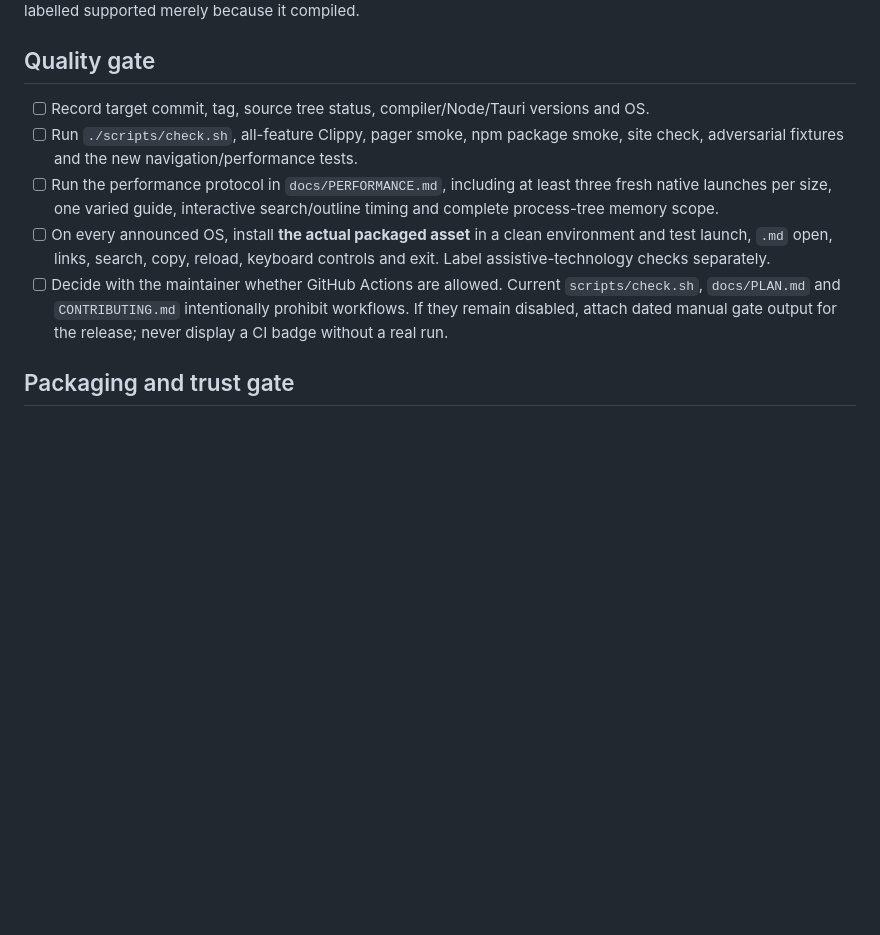
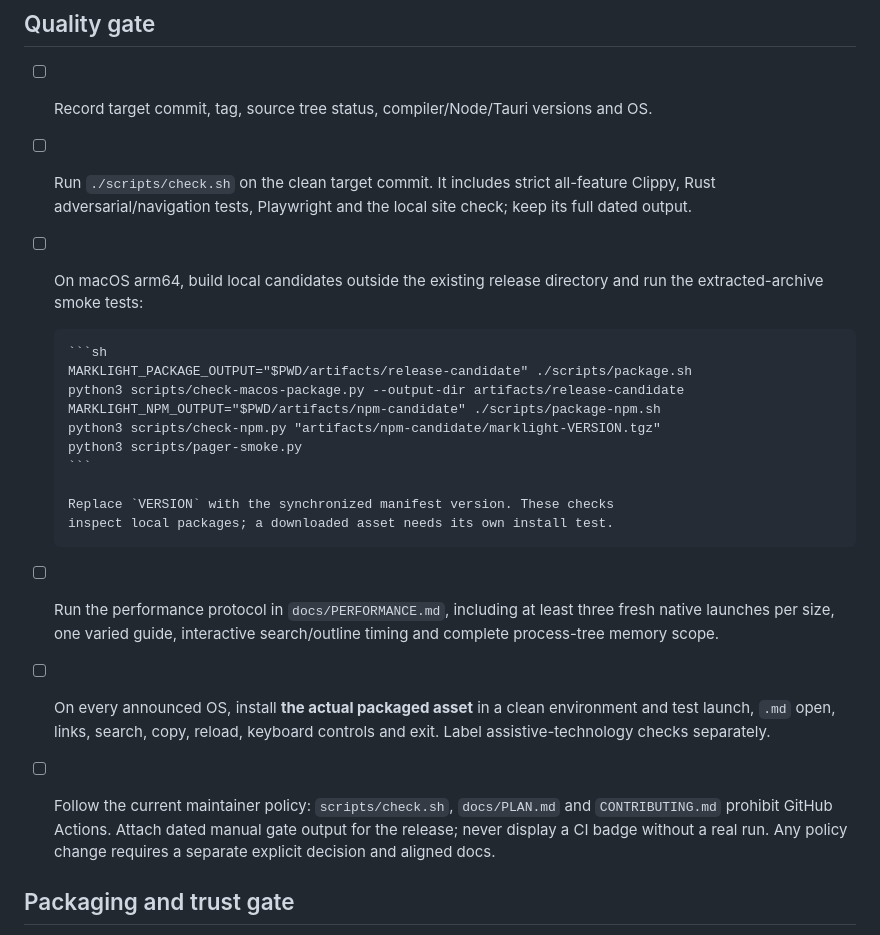
Before and after one commit to OthmaneBlial/marklight, a Markdown page: docs/RELEASE-CHECKLIST.md, the part around the change. Drawn GitHub-style; blank space fills up the shorter version.

````diff
--- a/docs/RELEASE-CHECKLIST.md
+++ b/docs/RELEASE-CHECKLIST.md
@@ -20,18 +20,32 @@ Do not generate a download labelled supported merely because it compiled.
 ## Quality gate
 
 - [ ] Record target commit, tag, source tree status, compiler/Node/Tauri versions and OS.
-- [ ] Run `./scripts/check.sh`, all-feature Clippy, pager smoke, npm package smoke,
-      site check, adversarial fixtures and the new navigation/performance tests.
+- [ ] Run `./scripts/check.sh` on the clean target commit. It includes strict
+      all-feature Clippy, Rust adversarial/navigation tests, Playwright and
+      the local site check; keep its full dated output.
+- [ ] On macOS arm64, build local candidates outside the existing release
+      directory and run the extracted-archive smoke tests:
+
+      ```sh
+      MARKLIGHT_PACKAGE_OUTPUT="$PWD/artifacts/release-candidate" ./scripts/package.sh
+      python3 scripts/check-macos-package.py --output-dir artifacts/release-candidate
+      MARKLIGHT_NPM_OUTPUT="$PWD/artifacts/npm-candidate" ./scripts/package-npm.sh
+      python3 scripts/check-npm.py "artifacts/npm-candidate/marklight-VERSION.tgz"
+      python3 scripts/pager-smoke.py
+      ```
+
+      Replace `VERSION` with the synchronized manifest version. These checks
+      inspect local packages; a downloaded asset needs its own install test.
 - [ ] Run the performance protocol in `docs/PERFORMANCE.md`, including at least
       three fresh native launches per size, one varied guide, interactive
       search/outline timing and complete process-tree memory scope.
 - [ ] On every announced OS, install **the actual packaged asset** in a clean
       environment and test launch, `.md` open, links, search, copy, reload,
       keyboard controls and exit. Label assistive-technology checks separately.
-- [ ] Decide with the maintainer whether GitHub Actions are allowed. Current
-      `scripts/check.sh`, `docs/PLAN.md` and `CONTRIBUTING.md` intentionally
-      prohibit workflows. If they remain disabled, attach dated manual gate
+- [ ] Follow the current maintainer policy: `scripts/check.sh`, `docs/PLAN.md`
+      and `CONTRIBUTING.md` prohibit GitHub Actions. Attach dated manual gate
       output for the release; never display a CI badge without a real run.
+      Any policy change requires a separate explicit decision and aligned docs.
 
 ## Packaging and trust gate
 
````
Also changed, not shown: ROADMAP.md (+7 -2 lines), docs/VALIDATION.md (+33 -0 lines).
